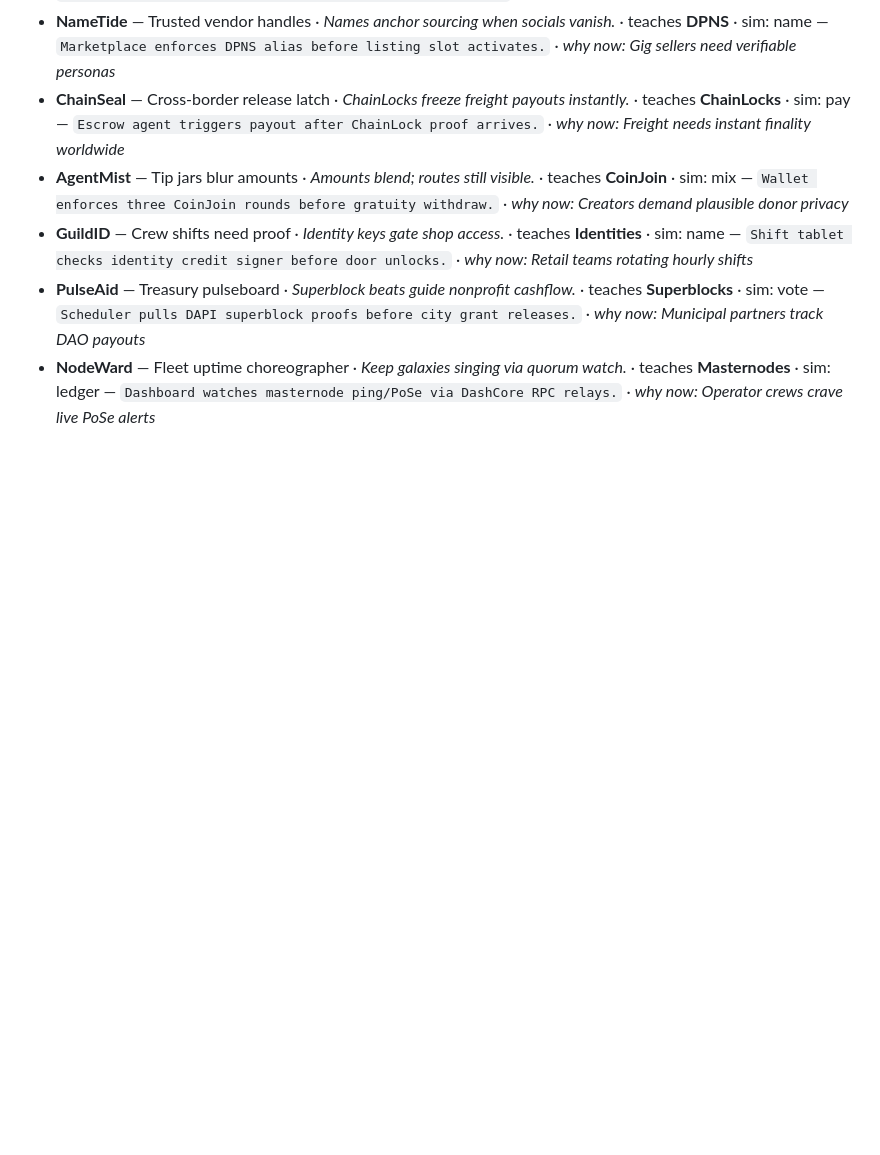
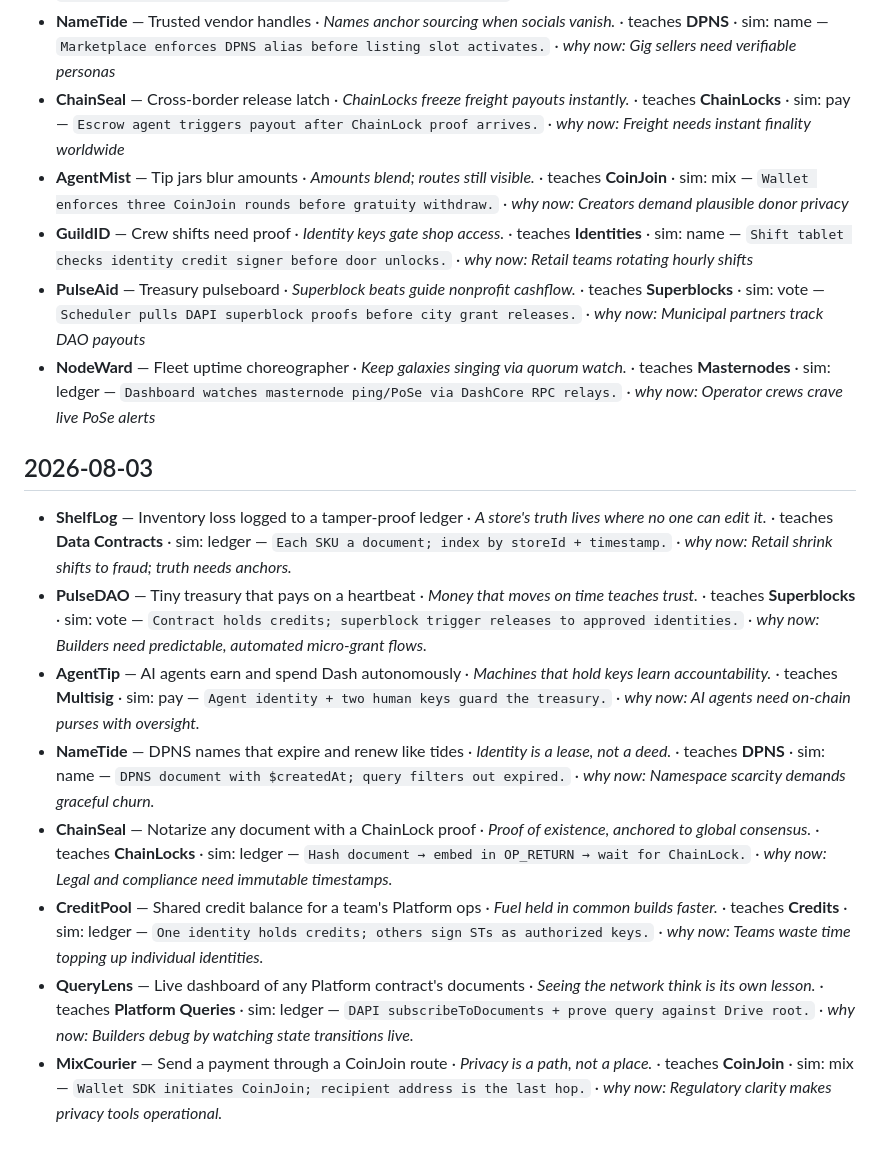
Before and after one commit to InitiumBuilders/Dasha-AI, a Markdown page: FOUNDRY/LOG.md, the part around the change. GitHub-like rendering; blank space fills up the shorter version.

Commit message:
foundry: log 2026-08-03

```diff
--- a/FOUNDRY/LOG.md
+++ b/FOUNDRY/LOG.md
@@ -72,3 +72,13 @@ The surviving designs live in [GARDEN.md](./GARDEN.md); the lessons she keeps li
 - **GuildID** — Crew shifts need proof · _Identity keys gate shop access._ · teaches **Identities** · sim: name — `Shift tablet checks identity credit signer before door unlocks.` · _why now: Retail teams rotating hourly shifts_
 - **PulseAid** — Treasury pulseboard · _Superblock beats guide nonprofit cashflow._ · teaches **Superblocks** · sim: vote — `Scheduler pulls DAPI superblock proofs before city grant releases.` · _why now: Municipal partners track DAO payouts_
 - **NodeWard** — Fleet uptime choreographer · _Keep galaxies singing via quorum watch._ · teaches **Masternodes** · sim: ledger — `Dashboard watches masternode ping/PoSe via DashCore RPC relays.` · _why now: Operator crews crave live PoSe alerts_
+
+## 2026-08-03
+- **ShelfLog** — Inventory loss logged to a tamper-proof ledger · _A store's truth lives where no one can edit it._ · teaches **Data Contracts** · sim: ledger — `Each SKU a document; index by storeId + timestamp.` · _why now: Retail shrink shifts to fraud; truth needs anchors._
+- **PulseDAO** — Tiny treasury that pays on a heartbeat · _Money that moves on time teaches trust._ · teaches **Superblocks** · sim: vote — `Contract holds credits; superblock trigger releases to approved identities.` · _why now: Builders need predictable, automated micro-grant flows._
+- **AgentTip** — AI agents earn and spend Dash autonomously · _Machines that hold keys learn accountability._ · teaches **Multisig** · sim: pay — `Agent identity + two human keys guard the treasury.` · _why now: AI agents need on-chain purses with oversight._
+- **NameTide** — DPNS names that expire and renew like tides · _Identity is a lease, not a deed._ · teaches **DPNS** · sim: name — `DPNS document with $createdAt; query filters out expired.` · _why now: Namespace scarcity demands graceful churn._
+- **ChainSeal** — Notarize any document with a ChainLock proof · _Proof of existence, anchored to global consensus._ · teaches **ChainLocks** · sim: ledger — `Hash document → embed in OP_RETURN → wait for ChainLock.` · _why now: Legal and compliance need immutable timestamps._
+- **CreditPool** — Shared credit balance for a team's Platform ops · _Fuel held in common builds faster._ · teaches **Credits** · sim: ledger — `One identity holds credits; others sign STs as authorized keys.` · _why now: Teams waste time topping up individual identities._
+- **QueryLens** — Live dashboard of any Platform contract's documents · _Seeing the network think is its own lesson._ · teaches **Platform Queries** · sim: ledger — `DAPI subscribeToDocuments + prove query against Drive root.` · _why now: Builders debug by watching state transitions live._
+- **MixCourier** — Send a payment through a CoinJoin route · _Privacy is a path, not a place._ · teaches **CoinJoin** · sim: mix — `Wallet SDK initiates CoinJoin; recipient address is the last hop.` · _why now: Regulatory clarity makes privacy tools operational._
```
